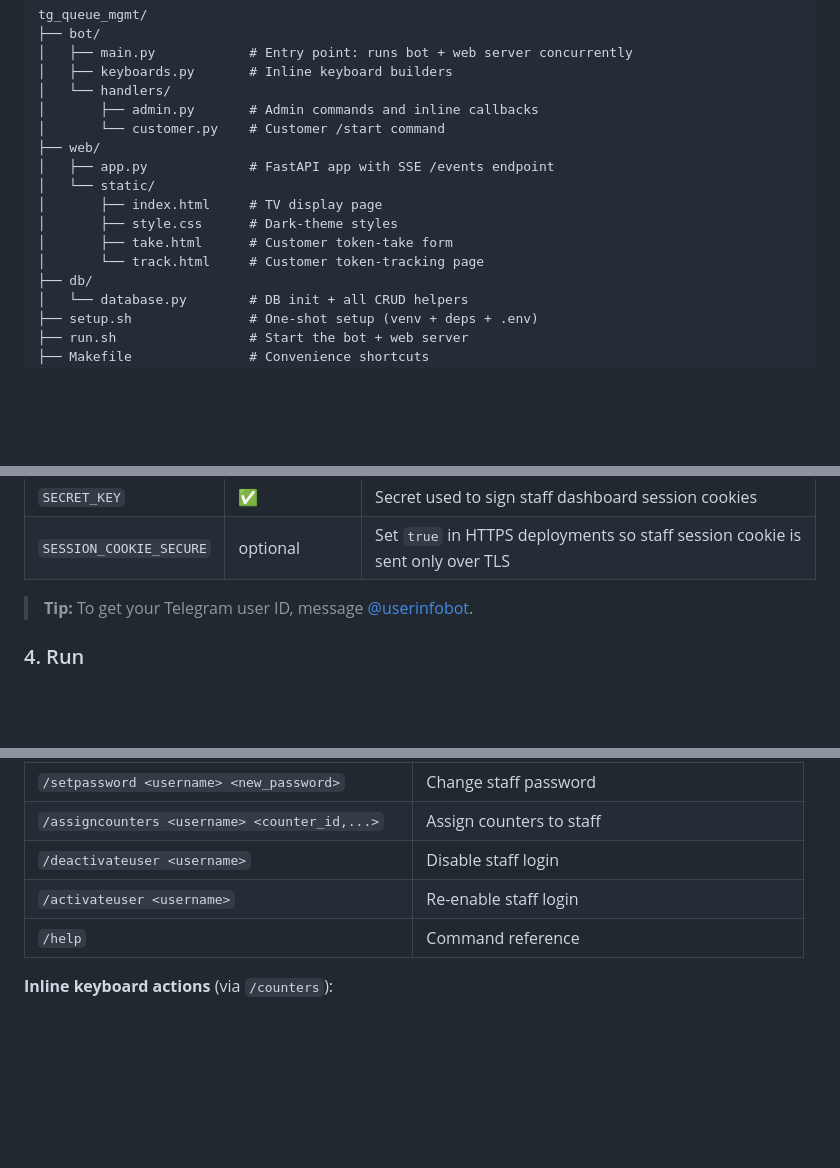
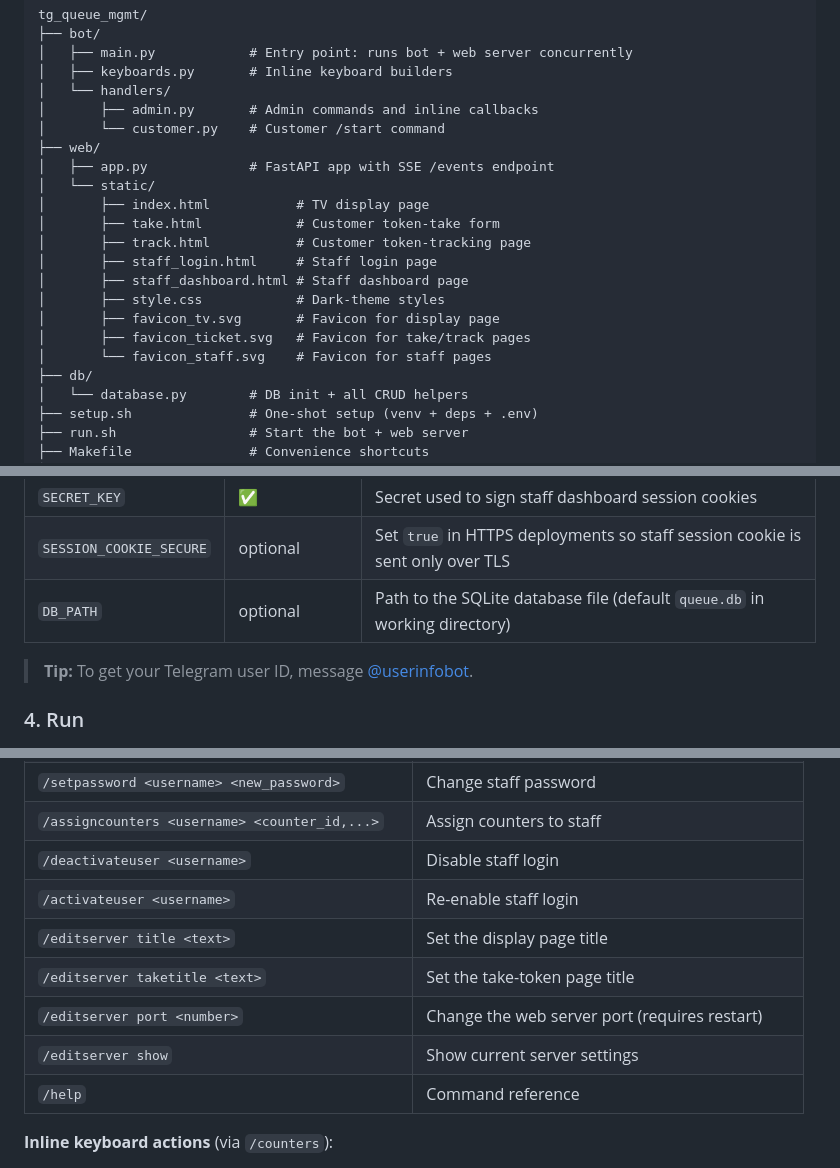
Before and after one commit to aman5z/tg_queue_mgmt, a Markdown page: README.md, 3 parts joined by grey strips. Drawn GitHub-style; blank space fills up the shorter version.

Commit message:
doc: update README with /editserver, DB_PATH, and full static file list
Agent-Logs-Url: https://github.com/aman5z/tg_queue_mgmt/sessions/c912bb61-12db-4b8f-9e75-0102e5a2ec90

Co-authored-by: aman5z <90824568+aman5z@users.noreply.github.com>

```diff
--- a/README.md
+++ b/README.md
@@ -34,10 +34,15 @@ tg_queue_mgmt/
 ├── web/
 │   ├── app.py             # FastAPI app with SSE /events endpoint
 │   └── static/
-│       ├── index.html     # TV display page
-│       ├── style.css      # Dark-theme styles
-│       ├── take.html      # Customer token-take form
-│       └── track.html     # Customer token-tracking page
+│       ├── index.html           # TV display page
+│       ├── take.html            # Customer token-take form
+│       ├── track.html           # Customer token-tracking page
+│       ├── staff_login.html     # Staff login page
+│       ├── staff_dashboard.html # Staff dashboard page
+│       ├── style.css            # Dark-theme styles
+│       ├── favicon_tv.svg       # Favicon for display page
+│       ├── favicon_ticket.svg   # Favicon for take/track pages
+│       └── favicon_staff.svg    # Favicon for staff pages
 ├── db/
 │   └── database.py        # DB init + all CRUD helpers
 ├── setup.sh               # One-shot setup (venv + deps + .env)
@@ -103,6 +108,7 @@ nano .env
 | `PORT` | optional | Web server port (default `8000`) |
 | `SECRET_KEY` | ✅ | Secret used to sign staff dashboard session cookies |
 | `SESSION_COOKIE_SECURE` | optional | Set `true` in HTTPS deployments so staff session cookie is sent only over TLS |
+| `DB_PATH` | optional | Path to the SQLite database file (default `queue.db` in working directory) |
 
 > **Tip:** To get your Telegram user ID, message [@userinfobot](https://t.me/userinfobot).
 
@@ -140,6 +146,10 @@ This starts both the Telegram bot (long-polling) and the FastAPI web server on p
 | `/assigncounters <username> <counter_id,...>` | Assign counters to staff |
 | `/deactivateuser <username>` | Disable staff login |
 | `/activateuser <username>` | Re-enable staff login |
+| `/editserver title <text>` | Set the display page title |
+| `/editserver taketitle <text>` | Set the take-token page title |
+| `/editserver port <number>` | Change the web server port (requires restart) |
+| `/editserver show` | Show current server settings |
 | `/help` | Command reference |
 
 **Inline keyboard actions** (via `/counters`):
```
